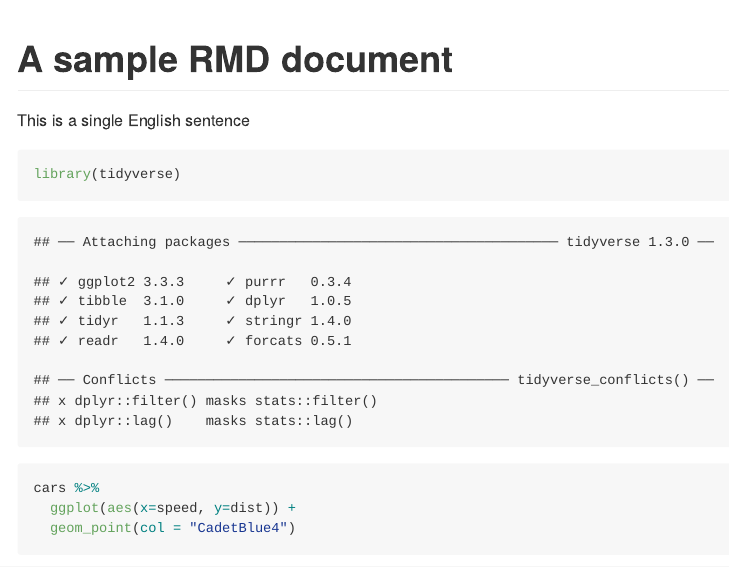
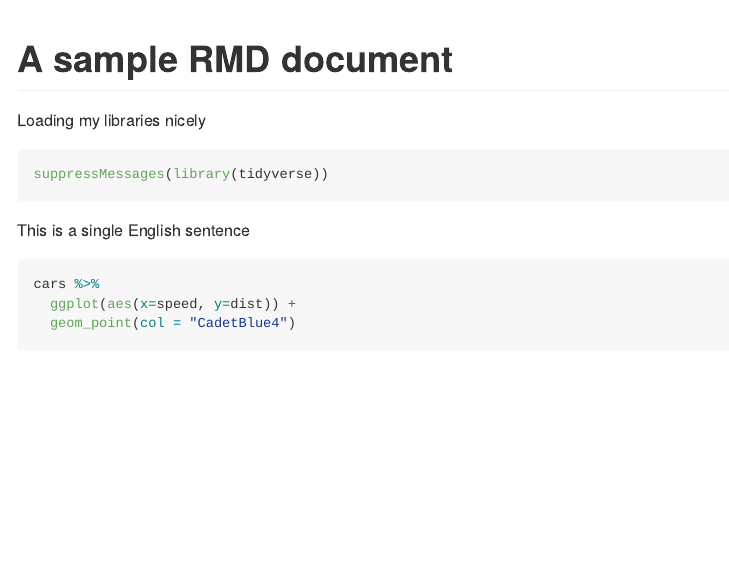
Before and after one commit to stanyys/myrepo, an R Markdown document (Sample_RMD.Rmd): the page in a window 1100 px wide, from its top. The pictures show the output file Sample_RMD.md that the author committed with the source, drawn offline in the style of GitHub.

Commit message:
Updated script to supress messages when loading libraries.

````diff
--- a/Sample_RMD.Rmd
+++ b/Sample_RMD.Rmd
@@ -7,10 +7,15 @@ output: github_document
 knitr::opts_chunk$set(echo = TRUE)
 ```
 
+Loading my libraries nicely
+```{r}
+suppressMessages(library(tidyverse))
+```
+
+
 This is a single English sentence
 
 ```{r}
-library(tidyverse)
 cars %>%
   ggplot(aes(x=speed, y=dist)) +
   geom_point(col = "CadetBlue4")
````
Also changed, not shown: Sample_RMD.md, Sample_RMD_files/figure-gfm/unnamed-chunk-2-1.png.
